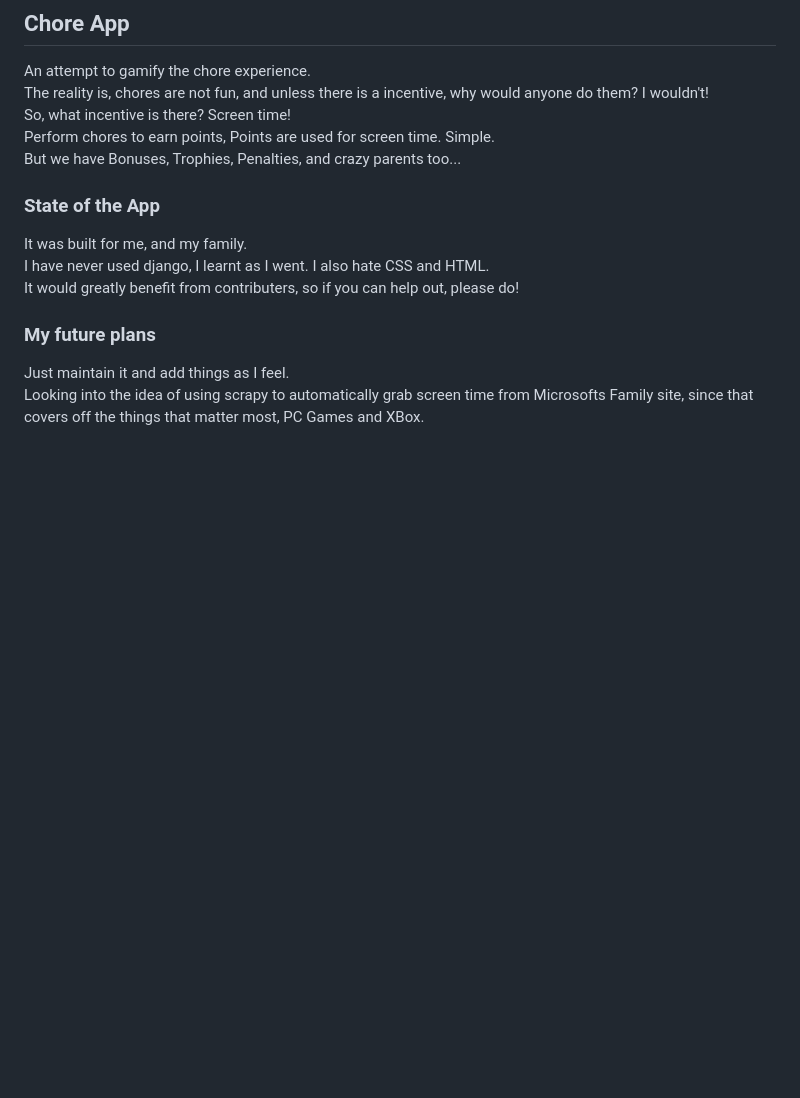
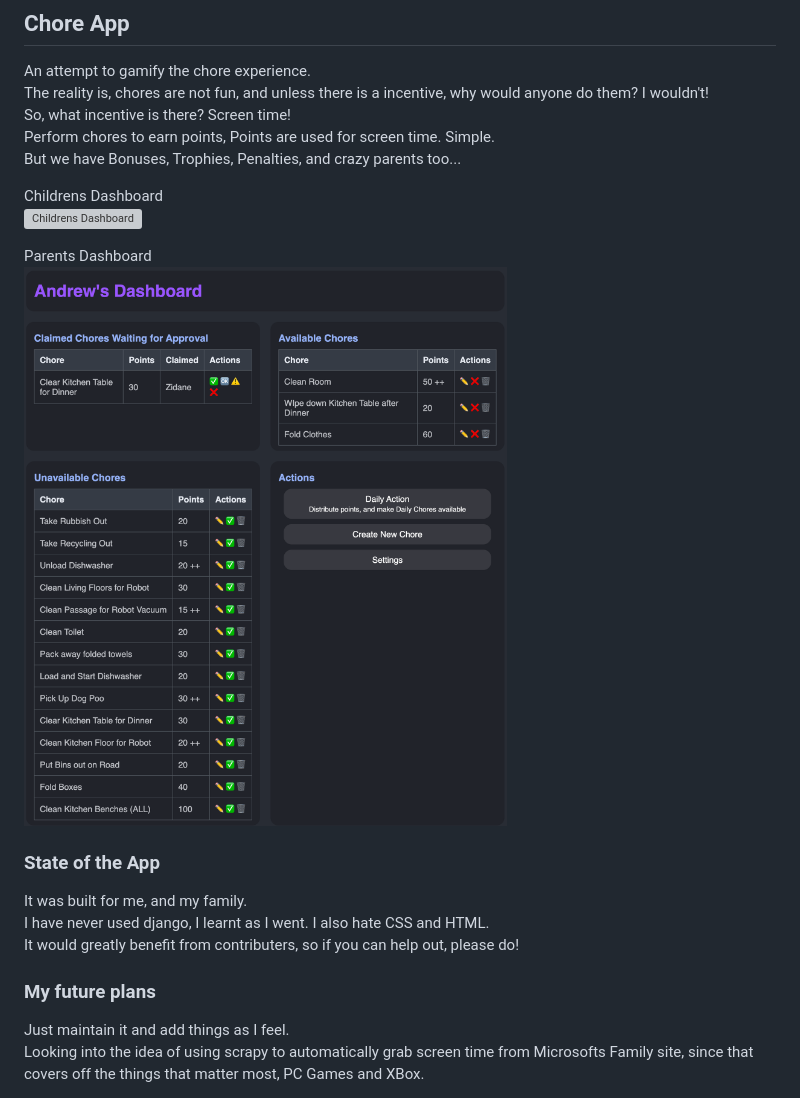
Before and after one commit to emmertex/chore_app, a Markdown page: README.md, the part around the change. Drawn GitHub-style; pictures changed too: documents/parent.png (added); blank space fills up the shorter version; grey boxes are pictures that could not be loaded.

Commit message:
Better README

```diff
--- a/README.md
+++ b/README.md
@@ -4,6 +4,13 @@ The reality is, chores are not fun, and unless there is a incentive, why would a
 So, what incentive is there?  Screen time!
 Perform chores to earn points,  Points are used for screen time.  Simple.
 But we have Bonuses, Trophies, Penalties, and crazy parents too...
+
+Childrens Dashboard
+![Childrens Dashboard](documents/child.gif)
+
+Parents Dashboard
+![Parents Dashboard](documents/parent.png)
+
 
 ### State of the App
 It was built for me, and my family.
```
Also changed, not shown: 1 other file.
